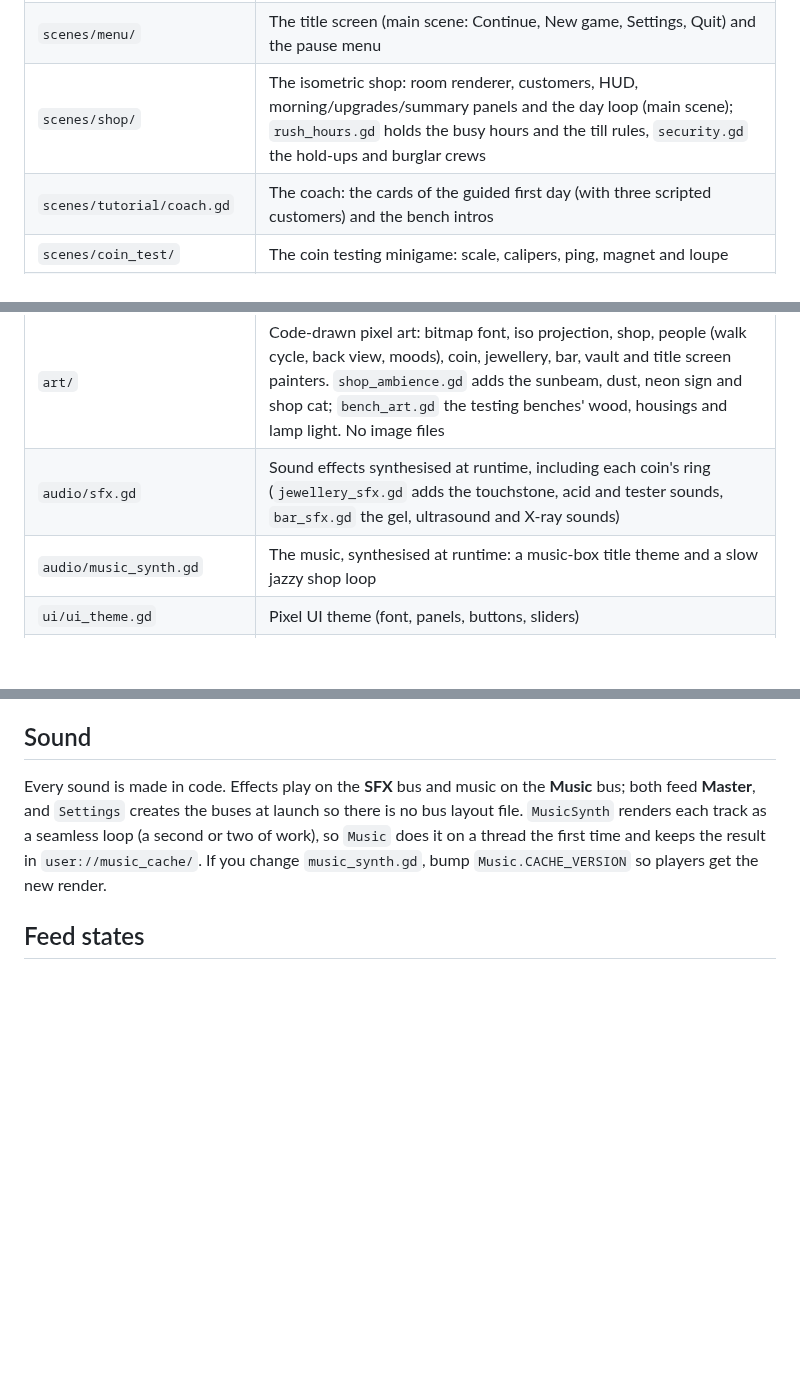
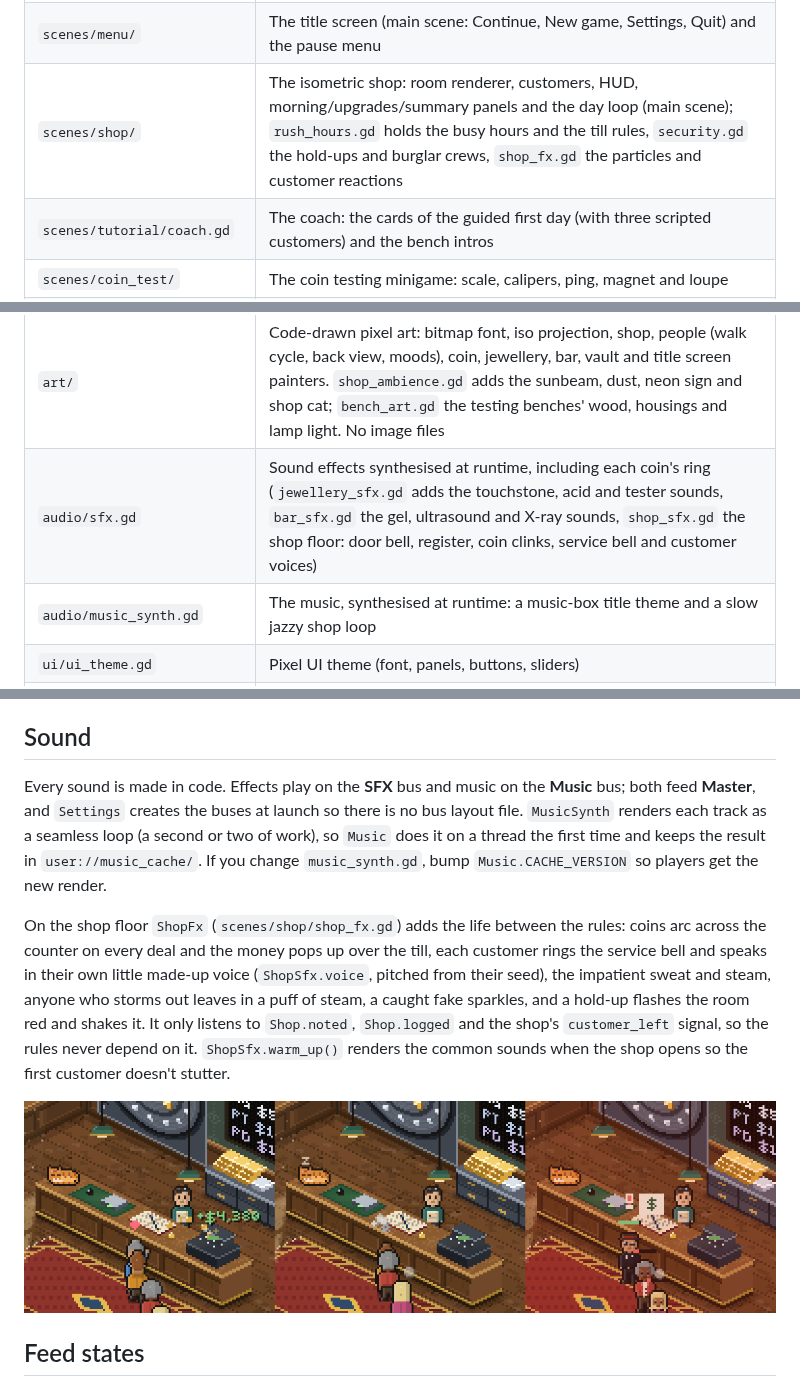
Before and after one commit to AlexAlphaK/Vaultmanager, a Markdown page: README.md, 3 parts joined by grey strips. Rendered like a GitHub page; pictures changed too: docs/screenshots/fx.png (added); blank space fills up the shorter version.

Commit message:
Sound and animation polish: shop sounds, customer voices, particles and reactions
ShopSfx synthesises a sprung door bell, a register ka-ching, coin clinks,
the counter's service bell, sparkle/wrong/whoosh stings and each
customer's own made-up voice. ShopFx draws coins flying across the
counter, money pop-ups, sweat and steam, sparkles for caught fakes and a
red flash and shake for hold-ups, listening to Shop.noted, Shop.logged
and customer_left. The HUD cash figure rolls to its new value and the
counter buttons click.

Co-Authored-By: Claude Opus 5.5 (1M context) <noreply@anthropic.com>
Claude-Session: https://claude.ai/code/session_011RvULCeYeDerCD48KeBoKJ

```diff
--- a/README.md
+++ b/README.md
@@ -27,14 +27,14 @@ platinum and palladium prices follow the real market.
 | `items/counterfeit.gd` | The four kinds of fake (plated steel, brass, copper-nickel clad, tungsten core) and what each does to the readings |
 | `data/coins/*.tres` | Real coin specs (weight, purity, diameter, thickness) used by the testing minigame |
 | `scenes/menu/` | The title screen (main scene: Continue, New game, Settings, Quit) and the pause menu |
-| `scenes/shop/` | The isometric shop: room renderer, customers, HUD, morning/upgrades/summary panels and the day loop (main scene); `rush_hours.gd` holds the busy hours and the till rules, `security.gd` the hold-ups and burglar crews |
+| `scenes/shop/` | The isometric shop: room renderer, customers, HUD, morning/upgrades/summary panels and the day loop (main scene); `rush_hours.gd` holds the busy hours and the till rules, `security.gd` the hold-ups and burglar crews, `shop_fx.gd` the particles and customer reactions |
 | `scenes/tutorial/coach.gd` | The coach: the cards of the guided first day (with three scripted customers) and the bench intros |
 | `scenes/coin_test/` | The coin testing minigame: scale, calipers, ping, magnet and loupe |
 | `scenes/jewellery_test/` | The jewellery appraisal: scale, touchstone and acids, thermal diamond tester, magnet and loupe |
 | `scenes/bar_test/` | The bar test: scale, calipers, ultrasound flaw detector, XRF gun and loupe |
 | `scenes/vault/` | The vault lock-up minigame at closing time; `vault_layout.gd` holds the packing and break-in rules |
 | `art/` | Code-drawn pixel art: bitmap font, iso projection, shop, people (walk cycle, back view, moods), coin, jewellery, bar, vault and title screen painters. `shop_ambience.gd` adds the sunbeam, dust, neon sign and shop cat; `bench_art.gd` the testing benches' wood, housings and lamp light. No image files |
-| `audio/sfx.gd` | Sound effects synthesised at runtime, including each coin's ring (`jewellery_sfx.gd` adds the touchstone, acid and tester sounds, `bar_sfx.gd` the gel, ultrasound and X-ray sounds) |
+| `audio/sfx.gd` | Sound effects synthesised at runtime, including each coin's ring (`jewellery_sfx.gd` adds the touchstone, acid and tester sounds, `bar_sfx.gd` the gel, ultrasound and X-ray sounds, `shop_sfx.gd` the shop floor: door bell, register, coin clinks, service bell and customer voices) |
 | `audio/music_synth.gd` | The music, synthesised at runtime: a music-box title theme and a slow jazzy shop loop |
 | `ui/ui_theme.gd` | Pixel UI theme (font, panels, buttons, sliders) |
 | `ui/settings_panel.gd` | The settings page shared by the title screen and the pause menu |
@@ -246,6 +246,17 @@ both feed **Master**, and `Settings` creates the buses at launch so there is no
 a thread the first time and keeps the result in `user://music_cache/`. If you change
 `music_synth.gd`, bump `Music.CACHE_VERSION` so players get the new render.
 
+On the shop floor `ShopFx` (`scenes/shop/shop_fx.gd`) adds the life between the rules: coins arc
+across the counter on every deal and the money pops up over the till, each customer rings the
+service bell and speaks in their own little made-up voice (`ShopSfx.voice`, pitched from their
+seed), the impatient sweat and steam, anyone who storms out leaves in a puff of steam, a caught fake
+sparkles, and a hold-up flashes the room red and shakes it. It only listens to `Shop.noted`,
+`Shop.logged` and the shop's `customer_left` signal, so the rules never depend on it.
+`ShopSfx.warm_up()` renders the common sounds when the shop opens so the first customer doesn't
+stutter.
+
+![Shop effects: a sale, a customer storming out, a hold-up](docs/screenshots/fx.png)
+
 ## Feed states
 
 - `live`: a fresh quote arrived from the price service.
```
Also changed, not shown: 6 other files.
